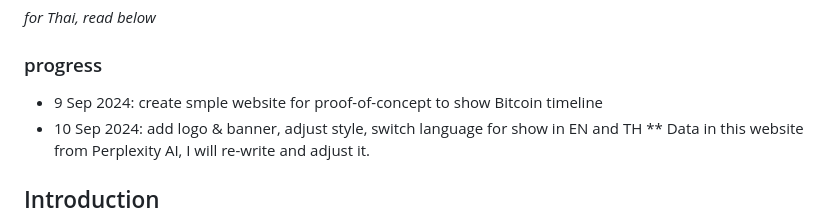
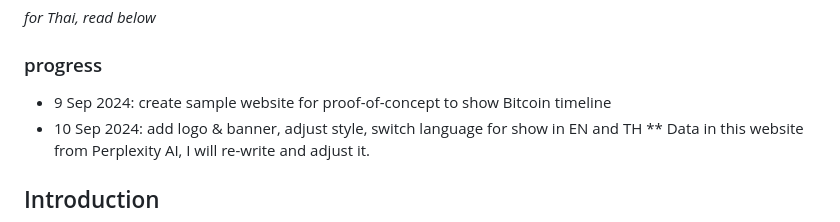
Before and after one commit to mikkipastel/bitcoin-odyssey, a Markdown page: README.md, the part around the change. GitHub-like rendering.

Commit message:
readme typo

```diff
--- a/README.md
+++ b/README.md
@@ -7,7 +7,7 @@
 *for Thai, read below*
 
 ### progress
-- 9 Sep 2024: create smple website for proof-of-concept to show Bitcoin timeline
+- 9 Sep 2024: create sample website for proof-of-concept to show Bitcoin timeline
 - 10 Sep 2024: add logo & banner, adjust style, switch language for show in EN and TH
 ** Data in this website from Perplexity AI, I will re-write and adjust it.
 
```
